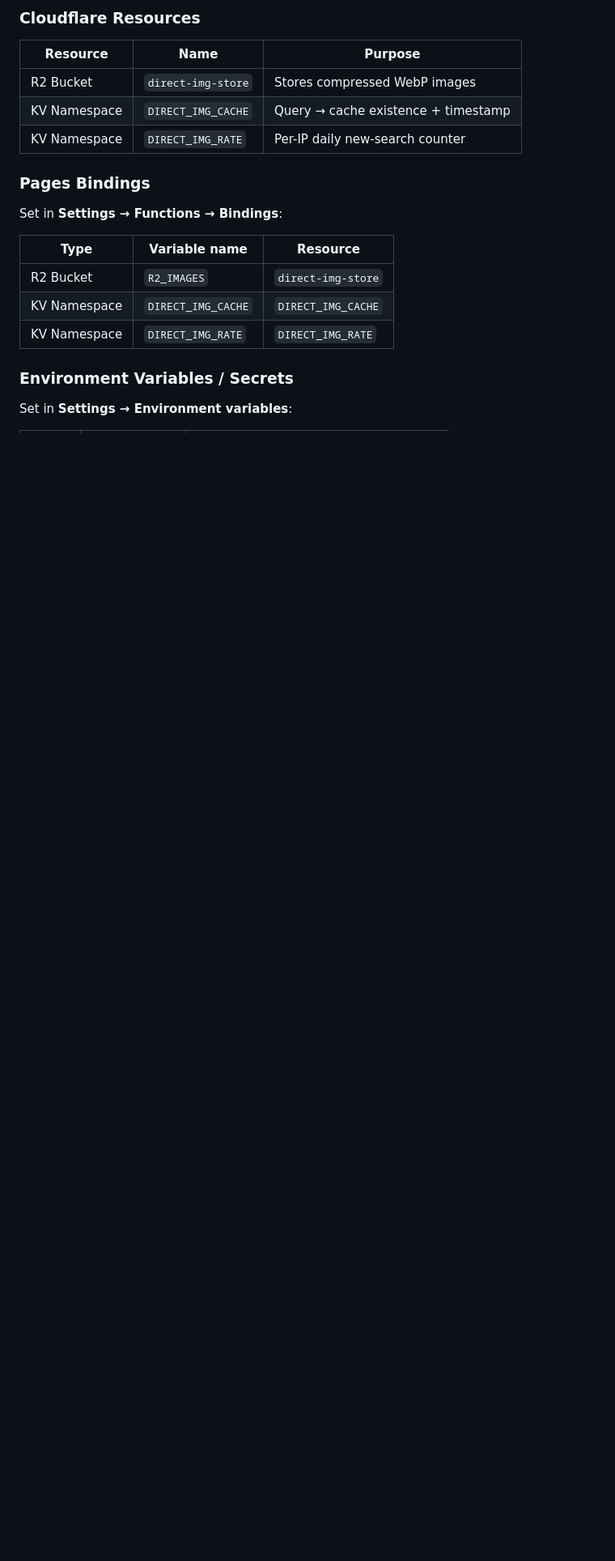
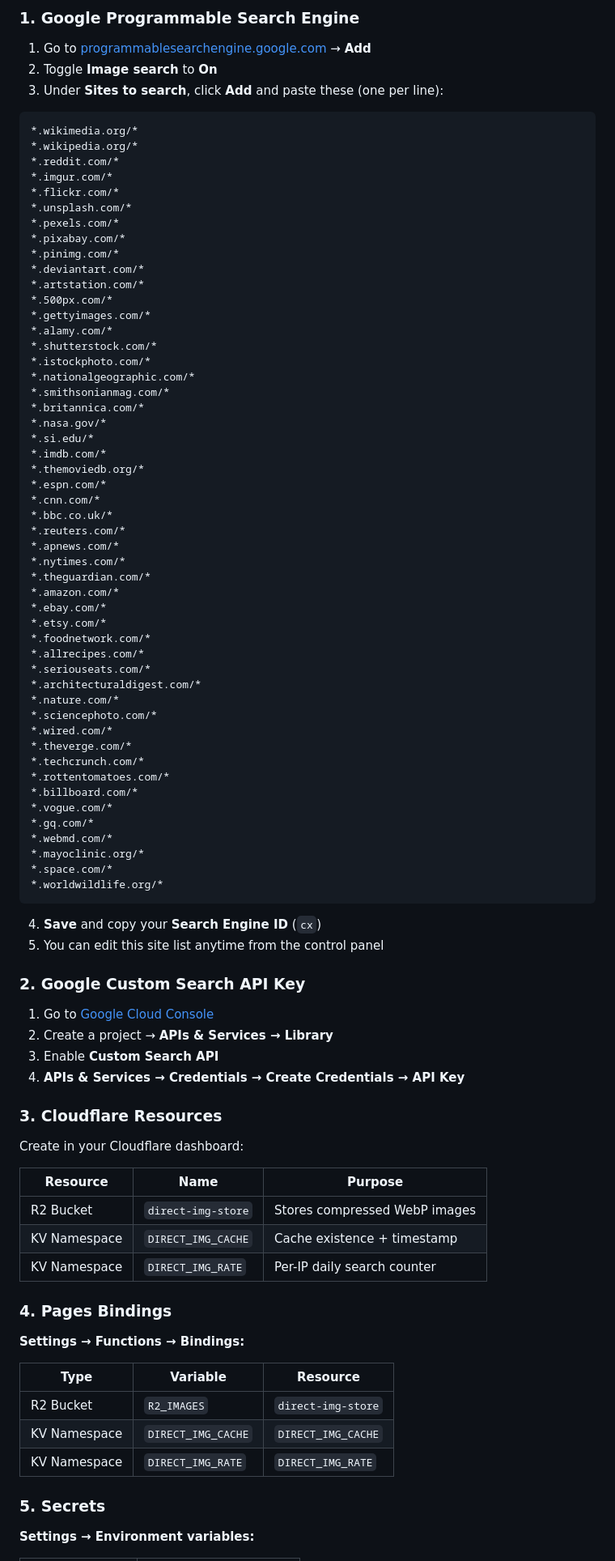
Before and after one commit to direct-img/direct-img.link, a Markdown page: README.md, the part around one of its changes. Shown at 81% size. GitHub-like rendering; blank space fills up the shorter version.

Commit message:
Refactor: Trim README, switch Bing to Google CSE

````diff
--- a/README.md
+++ b/README.md
@@ -84,23 +76,94 @@ This is a free community service. Donations help cover API and infrastructure co
 
-### Cloudflare Resources
+### 1. Google Programmable Search Engine
+
+1. Go to [programmablesearchengine.google.com](https://programmablesearchengine.google.com/) → **Add**
+2. Toggle **Image search** to **On**
+3. Under **Sites to search**, click **Add** and paste these (one per line):
+
+```
+*.wikimedia.org/*
+*.wikipedia.org/*
+*.reddit.com/*
+*.imgur.com/*
+*.flickr.com/*
+*.unsplash.com/*
+*.pexels.com/*
+*.pixabay.com/*
+*.pinimg.com/*
+*.deviantart.com/*
+*.artstation.com/*
+*.500px.com/*
+*.gettyimages.com/*
+*.alamy.com/*
+*.shutterstock.com/*
+*.istockphoto.com/*
+*.nationalgeographic.com/*
+*.smithsonianmag.com/*
+*.britannica.com/*
+*.nasa.gov/*
+*.si.edu/*
+*.imdb.com/*
+*.themoviedb.org/*
+*.espn.com/*
+*.cnn.com/*
+*.bbc.co.uk/*
+*.reuters.com/*
+*.apnews.com/*
+*.nytimes.com/*
+*.theguardian.com/*
+*.amazon.com/*
+*.ebay.com/*
+*.etsy.com/*
+*.foodnetwork.com/*
+*.allrecipes.com/*
+*.seriouseats.com/*
+*.architecturaldigest.com/*
+*.nature.com/*
+*.sciencephoto.com/*
+*.wired.com/*
+*.theverge.com/*
+*.techcrunch.com/*
+*.rottentomatoes.com/*
+*.billboard.com/*
+*.vogue.com/*
+*.gq.com/*
+*.webmd.com/*
+*.mayoclinic.org/*
+*.space.com/*
+*.worldwildlife.org/*
+```
+
+4. **Save** and copy your **Search Engine ID** (`cx`)
+5. You can edit this site list anytime from the control panel
+
+### 2. Google Custom Search API Key
+
+1. Go to [Google Cloud Console](https://console.cloud.google.com/)
+2. Create a project → **APIs & Services → Library**
+3. Enable **Custom Search API**
+4. **APIs & Services → Credentials → Create Credentials → API Key**
+
+### 3. Cloudflare Resources
+
+Create in your Cloudflare dashboard:
 
 | Resource | Name | Purpose |
 |---|---|---|
 | R2 Bucket | `direct-img-store` | Stores compressed WebP images |
-| KV Namespace | `DIRECT_IMG_CACHE` | Query → cache existence + timestamp |
-| KV Namespace | `DIRECT_IMG_RATE` | Per-IP daily new-search counter |
+| KV Namespace | `DIRECT_IMG_CACHE` | Cache existence + timestamp |
+| KV Namespace | `DIRECT_IMG_RATE` | Per-IP daily search counter |
 
-### Pages Bindings
+### 4. Pages Bindings
 
-Set in **Settings → Functions → Bindings**:
+**Settings → Functions → Bindings:**
 
-| Type | Variable name | Resource |
+| Type | Variable | Resource |
 |---|---|---|
 | R2 Bucket | `R2_IMAGES` | `direct-img-store` |
 | KV Namespace | `DIRECT_IMG_CACHE` | `DIRECT_IMG_CACHE` |
 | KV Namespace | `DIRECT_IMG_RATE` | `DIRECT_IMG_RATE` |
 
-### Environment Variables / Secrets
+### 5. Secrets
 
-Set in **Settings → Environment variables**:
+**Settings → Environment variables:**
 
````
Also changed, not shown: other parts of README.md (+32 -80 lines).
